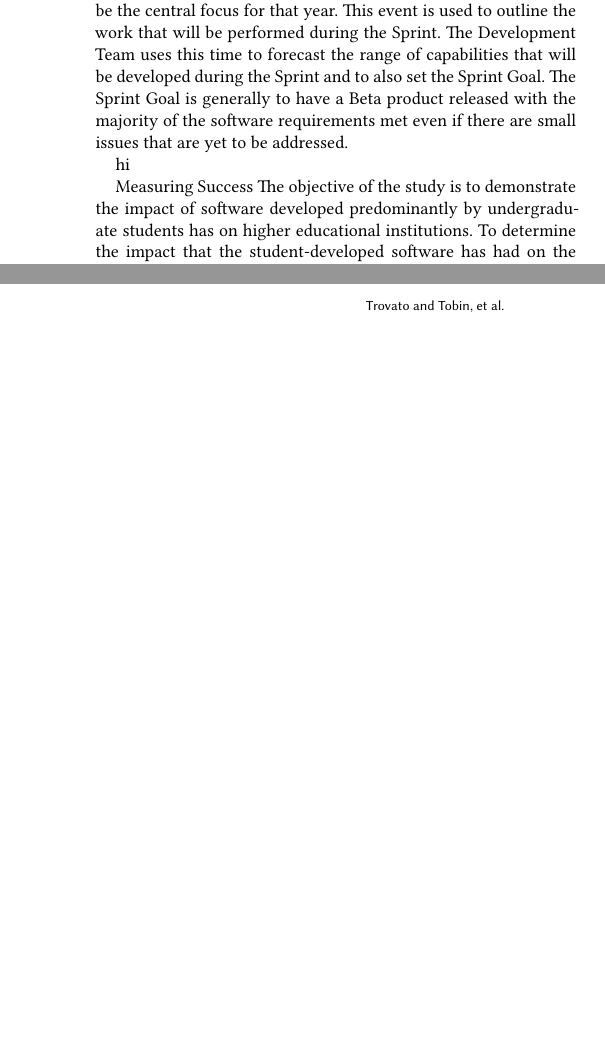
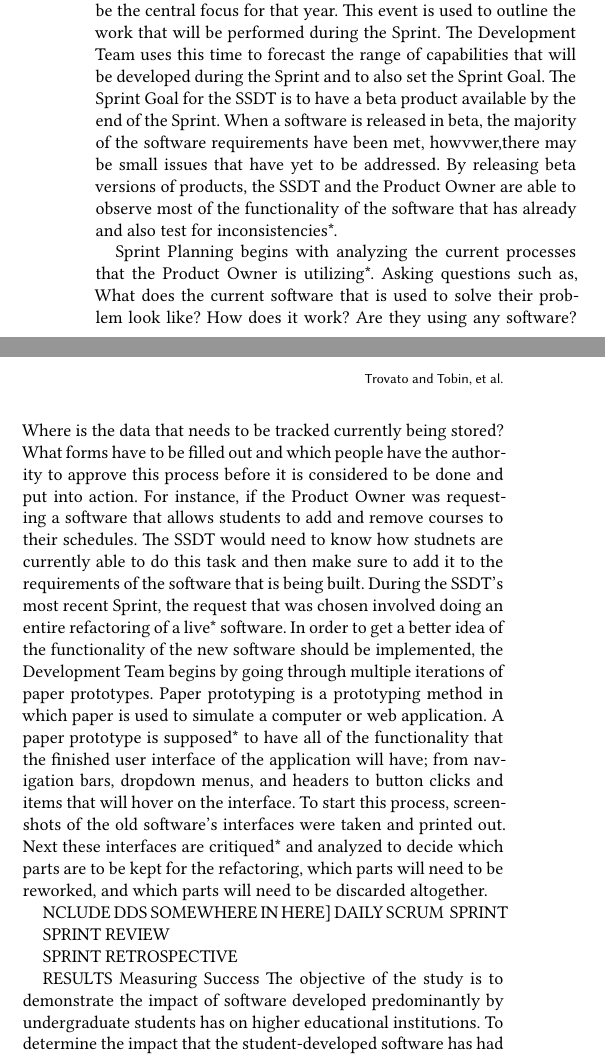
Before and after one commit to sheggen/SSDT-Impact-Paper, a LaTeX paper (main.tex, which reads methods.tex): two parts of the columns of page 2 of 2 before the commit and two parts of the columns of page 2 of 3 after it, joined at a grey line, cut so that both start at the same text, the shorter picture padded with empty space. Compiled offline with XeLaTeX.

Commit message:
Beta/Paper protyping

```diff
--- a/methods.tex
+++ b/methods.tex
@@ -15,8 +15,16 @@ After a software request is selected, the team follows the principles and values
 
-Scrum prescribes four events in order to carry-out inspection and adaptation. The events consist of the Sprint Planning [TALK ABOUT PAPER PROTOTYPING HERE], Daily Scrum and Sprint, Sprint Review, and Sprint Retrospective. Scrum complemented with Kanban references these events as "flow-based events" to acknowledge the importance of managing the teams workflow during these events. The Summer term, when students work for 40 hours a week, is when the SSDT can execute these events to the full extent as the team is able to convene in a way that is comparable to that of a software team that works full-time year round. The Sprint Planning begins when the SSDT decides which customer request will be the central focus for that year. This event is used to outline the work that will be performed during the Sprint. The Development Team uses this time to forecast the range of capabilities that will be developed during the Sprint and to also set the Sprint Goal. The Sprint Goal is generally to have a Beta product released with the majority of the software requirements met even if there are small issues that are yet to be addressed.
+Scrum prescribes four events in order to carry-out inspection and adaptation. The events consist of the Sprint Planning [TALK ABOUT PAPER PROTOTYPING HERE], Daily Scrum and Sprint, Sprint Review, and Sprint Retrospective. Scrum complemented with Kanban references these events as "flow-based events" to acknowledge the importance of managing the teams workflow during these events. The Summer term, when students work for 40 hours a week, is when the SSDT can execute these events to the full extent as the team is able to convene in a way that is comparable to that of a software team that works full-time year round. The Sprint Planning begins when the SSDT decides which customer request will be the central focus for that year. This event is used to outline the work that will be performed during the Sprint. The Development Team uses this time to forecast the range of capabilities that will be developed during the Sprint and to also set the Sprint Goal. The Sprint Goal for the SSDT is to have a beta product available by the end of the Sprint.  When a software is released in beta, the majority of the software requirements have been met, howvwer,there may be small issues that have yet to be addressed.  By releasing beta versions of products, the SSDT and the Product Owner are able to observe most of the functionality of the software that has already and also test for inconsistencies*.
 
-hi
+Sprint Planning begins with analyzing the current processes that the Product Owner is utilizing*. Asking questions such as, What does the current software that is used to solve their problem look like? How does it work? Are they using any software? Where is the data that needs to be tracked currently being stored? What forms have to be filled out and which people have the authority to approve this process before it is considered to be done and put into action. For instance, if the Product Owner was requesting a software that allows students to add and remove courses to their schedules. The SSDT would need to know how studnets are currently able to do this task and then make sure to add it to the requirements of the software that is being built. During the SSDT's most recent Sprint, the request that was chosen involved doing an entire refactoring of a live* software. In order to get a better idea of the functionality of the new software should be implemented, the Development Team begins by going through multiple iterations of paper prototypes. Paper prototyping is a prototyping method in which paper is used to simulate a computer or web application. A paper prototype is supposed* to have all of the functionality that the finished user interface of the application will have; from navigation bars, dropdown menus, and headers to button clicks and items that will hover on the interface. To start this process, screenshots of the old software's interfaces were taken and printed out. Next these interfaces are critiqued* and analyzed to decide which parts are to be kept for the refactoring, which parts will need to be reworked, and which parts will need to be discarded altogether.
 
+NCLUDE DDS SOMEWHERE IN HERE] DAILY SCRUM & SPRINT
+
+SPRINT REVIEW
+
+SPRINT RETROSPECTIVE
+
+
+RESULTS
  Measuring Success
 The objective of the study is to demonstrate the impact of software developed predominantly by undergraduate students has on higher educational institutions. To determine the impact that the student-developed software has had on the institution several factors of software success are identified and evaluated.  There exists much research on quantifying project success. For this study, the metrics for software success were defined using DeLone and McLean’s Model for Information Software Success. (CITATION NEEDED) This model consists of six measures of success which included the following: system quality, information quality, use, user satisfaction, individual impact, and organizational impact. These measures may be used to evaluate the software systems based on factors including but not limited to, code quality, appearance, usability, relevance, and cost reduction.  A survey comprised of questions that derive from each of these six components was constructed. There are seven software systems that are currently in production at the institution allowing for a multiple case study (CITATION NEEDED).
 
```
Also changed, not shown: methods.tex (2 more changed lines).
